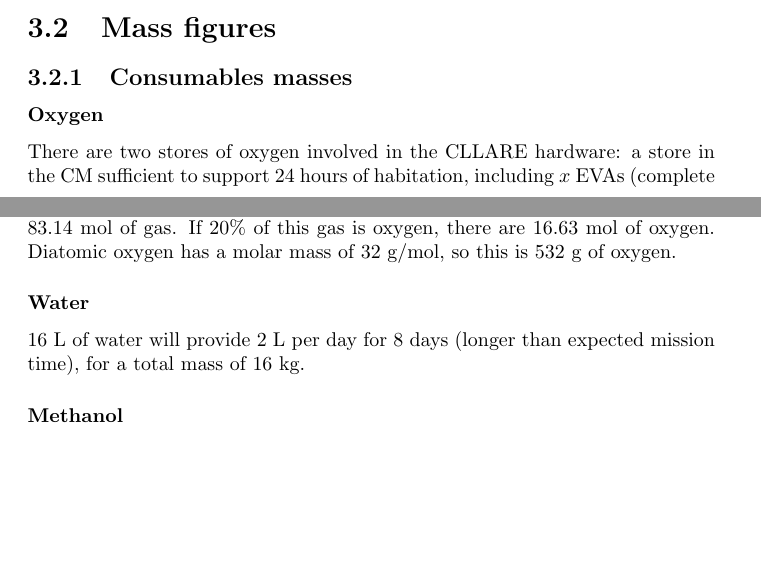
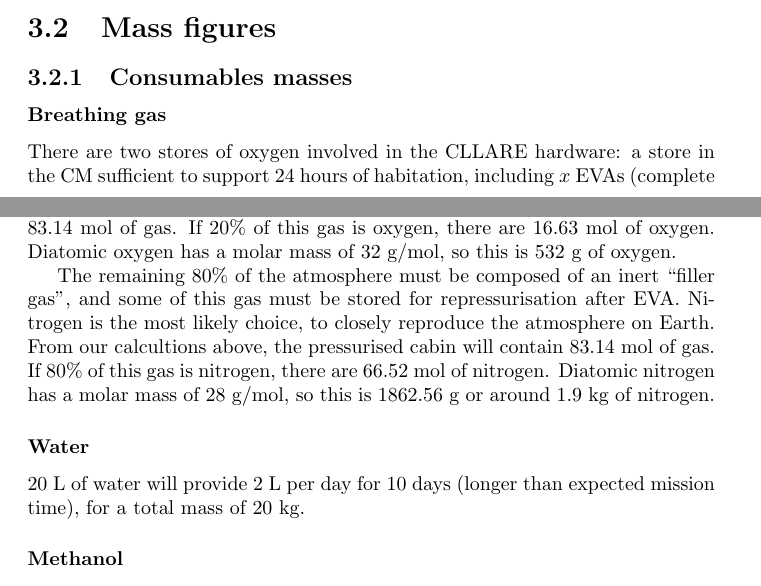
Before and after one commit to brmj/bmillerjacobson-cstart-clone, a LaTeX thesis (projects/cllare/docs/overview/cllare_overview.tex): two parts of pages 16 and 17 of 28 before the commit and two parts of pages 15 and 16 of 27 after it, joined at a grey line, cut so that both start at the same text, the shorter picture padded with empty space. Compiled offline with pdfLaTeX.

Commit message:
Added new hardware configurations diagram.  Calculated required mass of nitrogen for each repressurisation.

```diff
--- a/projects/cllare/docs/overview/cllare_overview.tex
+++ b/projects/cllare/docs/overview/cllare_overview.tex
@@ -253,7 +254,7 @@ Determining the delta-v required for lunar descent and ascent is less straightfo
 
 \subsection{Consumables masses}
 
-\subsubsection{Oxygen}
+\subsubsection{Breathing gas}
 
 There are two stores of oxygen involved in the CLLARE hardware: a store in the CM sufficient to support 24 hours of habitation, including $x$ EVAs (complete repressurisations of the cabin), and a store in the OSM, to support an addition 6 days of habitation, including an additional $y$ EVAs.
 
@@ -263,9 +264,11 @@ Various sources around the web suggest that the average adult human consumes aro
 
 The Mercury spacecraft had a habitable volume of 1.7 cubic metres.  We shall work with a slightly increased figure of 2.0 cubic metres, or 2000 L, to allow extra room for donning and removing an EVA suit.  To simplify calculations, let us work with a pressure of 1 atm (101.325 kPa) -- it will be easy to adjust our results for alternate pressures later.  Let us assume a cabin temperature of $20^\circ$ C.  Under these conditions, the \href{http://en.wikipedia.org/wiki/Ideal_gas_law}{ideal gas law} gives the cabin as containing 83.14 mol of gas.  If 20\% of this gas is oxygen, there are 16.63 mol of oxygen.  Diatomic oxygen has a molar mass of 32 g/mol, so this is 532 g of oxygen.
 
+The remaining 80\% of the atmosphere must be composed of an inert ``filler gas'', and some of this gas must be stored for repressurisation after EVA.  Nitrogen is the most likely choice, to closely reproduce the atmosphere on Earth.  From our calcultions above, the pressurised cabin will contain 83.14 mol of gas.  If 80\% of this gas is nitrogen, there are 66.52 mol of nitrogen.  Diatomic nitrogen has a molar mass of 28 g/mol, so this is 1862.56 g or around 1.9 kg of nitrogen.
+
 \subsubsection{Water}
 
-16 L of water will provide 2 L per day for 8 days (longer than expected mission time), for a total mass of 16 kg.
+20 L of water will provide 2 L per day for 10 days (longer than expected mission time), for a total mass of 20 kg.
 
 \subsubsection{Methanol}
 
```
Also changed, not shown: projects/cllare/docs/overview/cllare_overview.pdf, projects/cllare/docs/overview/cllare_overview.tex (5 more changed lines), 3 other files.
